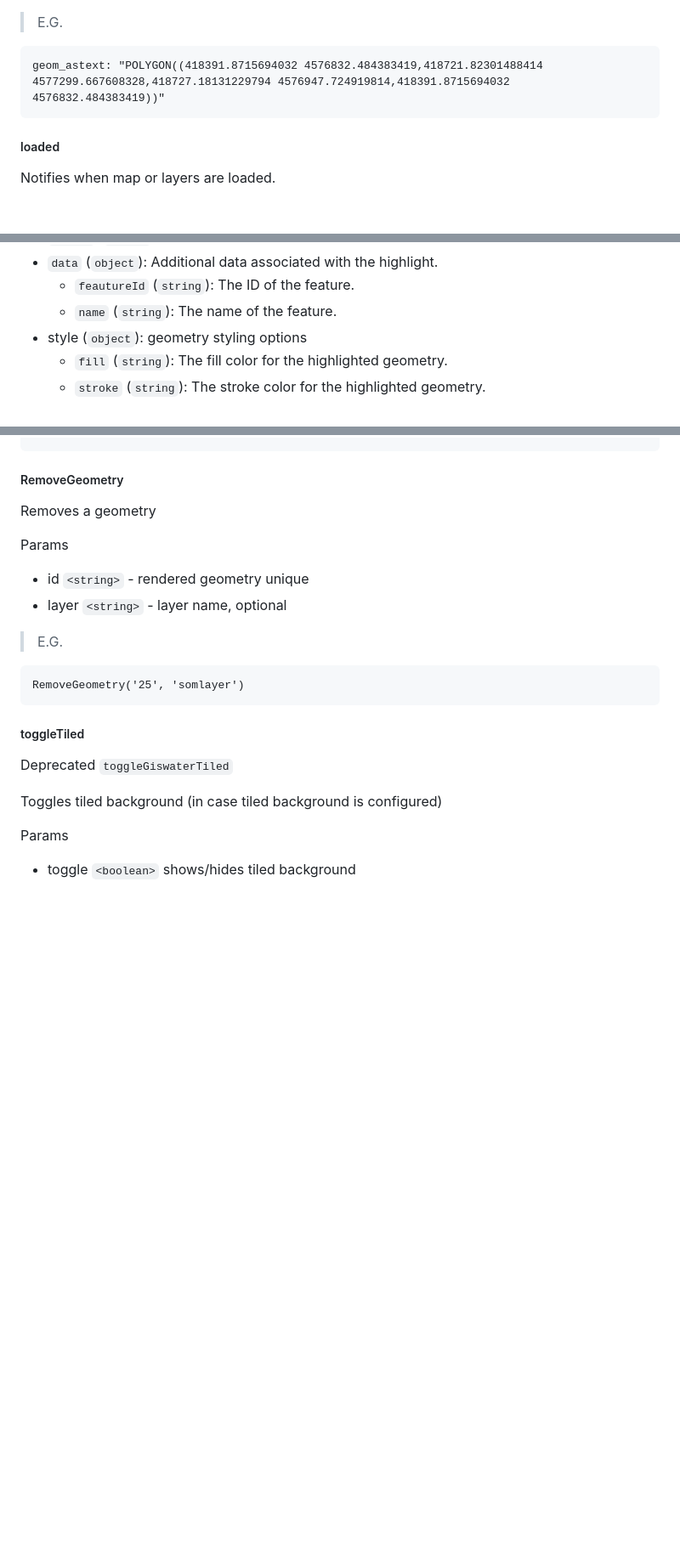
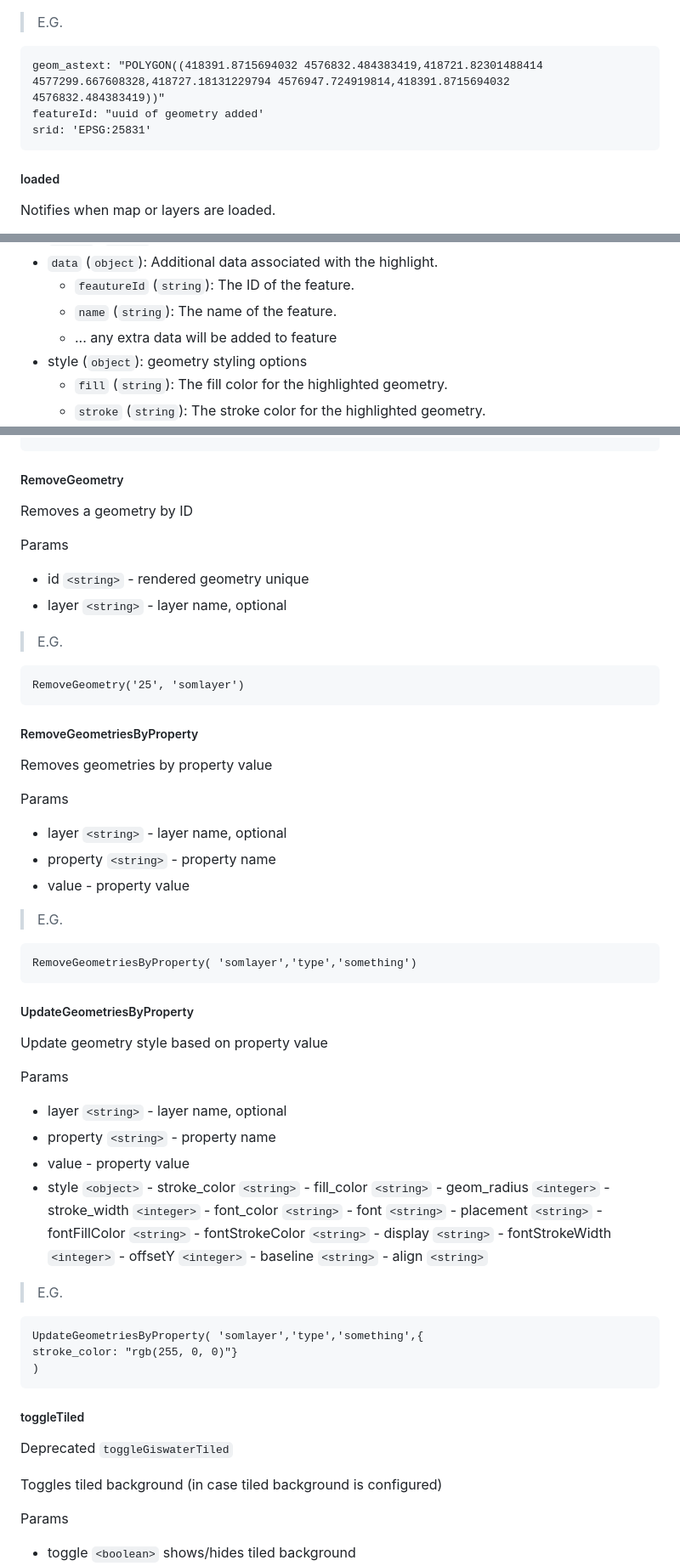
Before and after one commit to Vidro-Software-SL/maphandler, a Markdown page: README.md, 3 parts joined by grey strips. Shown: that part at 85% size. GitHub-like rendering; blank space fills up the shorter version.

Commit message:
update and delete geometries

````diff
--- a/README.md
+++ b/README.md
@@ -114,6 +114,8 @@ When this tool is used, NO geom is added when drawing finishes. In case you want
 
 ```
 geom_astext: "POLYGON((418391.8715694032 4576832.484383419,418721.82301488414 4577299.667608328,418727.18131229794 4576947.724919814,418391.8715694032 4576832.484383419))"
+featureId: "uuid of geometry added'
+srid: 'EPSG:25831'
 ```
 
 ##### loaded
@@ -524,6 +543,7 @@ Optional parameters
 - `data` (`object`): Additional data associated with the highlight.
   - `feautureId` (`string`): The ID of the feature.
   - `name` (`string`): The name of the feature.
+  - ... any extra data will be added to feature
 - style (`object`): geometry styling options
 	- `fill` (`string`): The fill color for the highlighted geometry.
 	- `stroke` (`string`): The stroke color for the highlighted geometry.
@@ -634,7 +654,7 @@ DrawGeometries([item]);
 
 ##### RemoveGeometry
 
-Removes a geometry
+Removes a geometry by ID
 
 Params
 
@@ -645,6 +665,55 @@ Params
 
 ```
 RemoveGeometry('25', 'somlayer')
+```
+
+##### RemoveGeometriesByProperty
+
+Removes geometries by property value
+
+Params
+
+- layer `<string>` - layer name, optional
+- property `<string>` - property name
+- value - property value
+
+> E.G.
+
+```
+RemoveGeometriesByProperty( 'somlayer','type','something')
+```
+
+##### UpdateGeometriesByProperty
+
+Update geometry style based on property value
+
+Params
+
+- layer `<string>` - layer name, optional
+- property `<string>` - property name
+- value - property value
+- style `<object>`
+			- stroke_color `<string>`
+			- fill_color `<string>`
+			- geom_radius `<integer>`
+			- stroke_width `<integer>`
+			- font_color `<string>`
+			- font `<string>`
+			- placement `<string>`
+			- fontFillColor `<string>`
+		   	- fontStrokeColor `<string>`
+			- display `<string>`
+			- fontStrokeWidth `<integer>`
+			- offsetY `<integer>`
+			- baseline `<string>`
+			- align `<string>`
+
+> E.G.
+
+```
+UpdateGeometriesByProperty( 'somlayer','type','something',{
+stroke_color: "rgb(255, 0, 0)"}
+)
 ```
 
 ##### toggleTiled
````
Also changed, not shown: other parts of README.md (+17 -0 lines), doc/confirmComponent.png (added), 3 other files.
